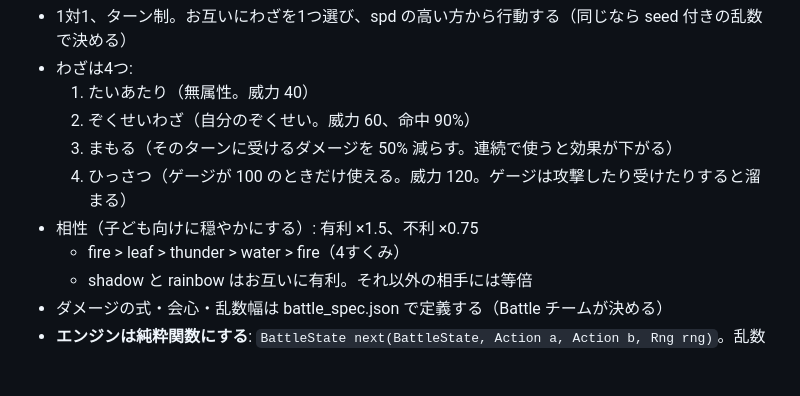
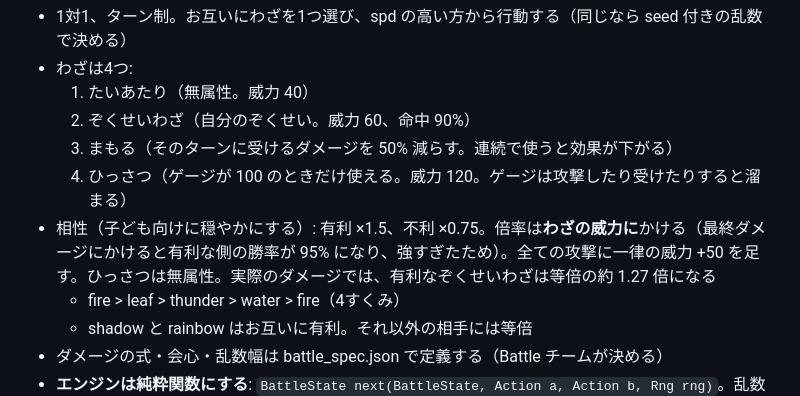
Before and after one commit to fru69syo/doodle-battle, a Markdown page: docs/SPEC.md, the part around the change. Drawn GitHub-style; blank space fills up the shorter version.

Commit message:
SPEC: type multiplier applies to move power (balance)
Co-Authored-By: Claude Opus 5.5 <noreply@anthropic.com>
Claude-Session: https://claude.ai/code/session_01QRHLaYFdZHWgzxL5AWfKrR

```diff
--- a/docs/SPEC.md
+++ b/docs/SPEC.md
@@ -89,7 +89,7 @@ skillMultiplier(s):
   2. ぞくせいわざ（自分のぞくせい。威力 60、命中 90%）
   3. まもる（そのターンに受けるダメージを 50% 減らす。連続で使うと効果が下がる）
   4. ひっさつ（ゲージが 100 のときだけ使える。威力 120。ゲージは攻撃したり受けたりすると溜まる）
-- 相性（子ども向けに穏やかにする）: 有利 ×1.5、不利 ×0.75
+- 相性（子ども向けに穏やかにする）: 有利 ×1.5、不利 ×0.75。倍率は**わざの威力に**かける（最終ダメージにかけると有利な側の勝率が 95% になり、強すぎたため）。全ての攻撃に一律の威力 +50 を足す。ひっさつは無属性。実際のダメージでは、有利なぞくせいわざは等倍の約 1.27 倍になる
   - fire > leaf > thunder > water > fire（4すくみ）
   - shadow と rainbow はお互いに有利。それ以外の相手には等倍
 - ダメージの式・会心・乱数幅は battle_spec.json で定義する（Battle チームが決める）
```
